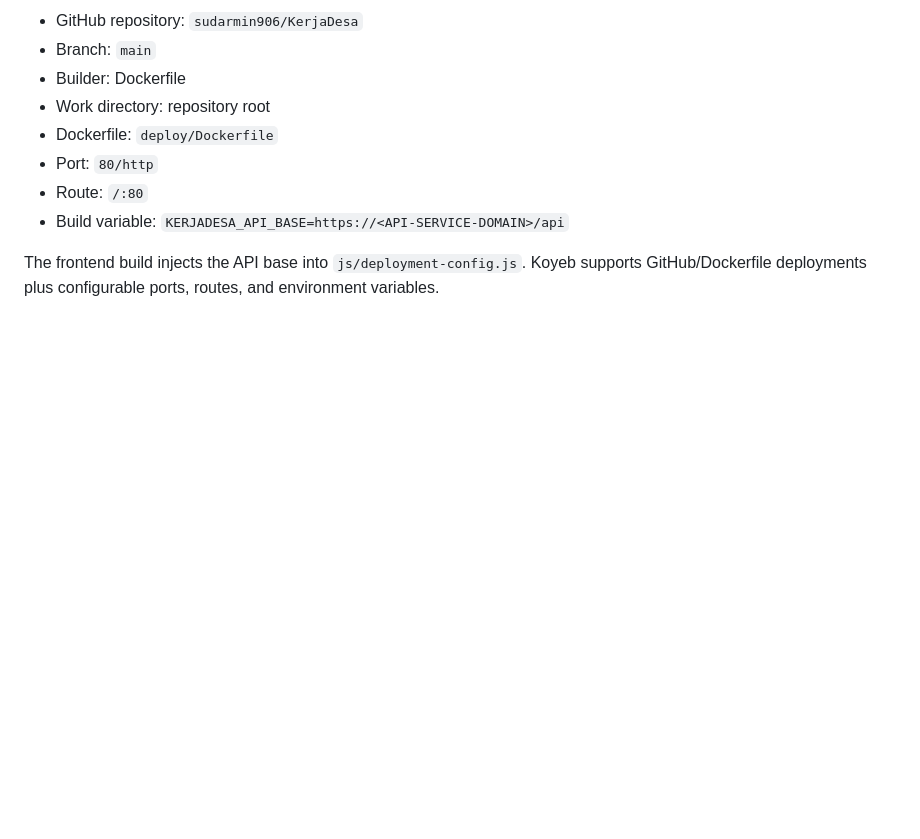
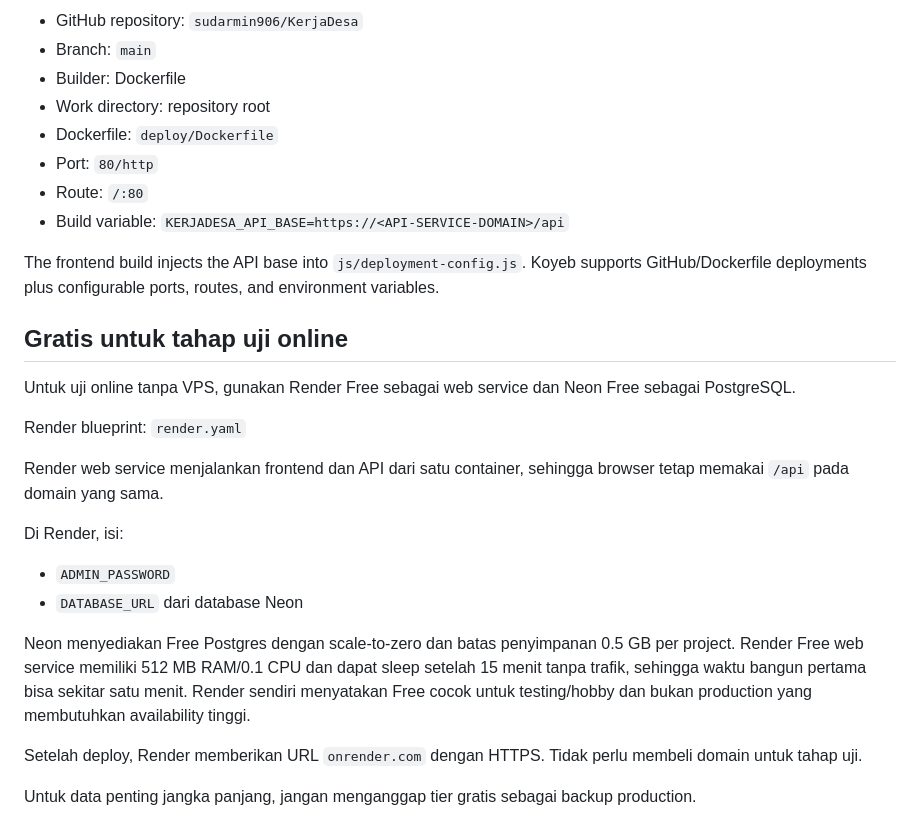
Before and after one commit to sudarmin906/KerjaDesa, a Markdown page: DEPLOYMENT.md, the part around the change. Drawn GitHub-style; blank space fills up the shorter version.

Commit message:
docs: add zero-cost Render and Neon deployment path

```diff
--- a/DEPLOYMENT.md
+++ b/DEPLOYMENT.md
@@ -126,3 +126,22 @@ Create a Koyeb managed PostgreSQL Database Service and use its connection string
 - Build variable: `KERJADESA_API_BASE=https://<API-SERVICE-DOMAIN>/api`
 
 The frontend build injects the API base into `js/deployment-config.js`. Koyeb supports GitHub/Dockerfile deployments plus configurable ports, routes, and environment variables.
+
+## Gratis untuk tahap uji online
+
+Untuk uji online tanpa VPS, gunakan Render Free sebagai web service dan Neon Free sebagai PostgreSQL.
+
+Render blueprint:
+`render.yaml`
+
+Render web service menjalankan frontend dan API dari satu container, sehingga browser tetap memakai `/api` pada domain yang sama.
+
+Di Render, isi:
+- `ADMIN_PASSWORD`
+- `DATABASE_URL` dari database Neon
+
+Neon menyediakan Free Postgres dengan scale-to-zero dan batas penyimpanan 0.5 GB per project. Render Free web service memiliki 512 MB RAM/0.1 CPU dan dapat sleep setelah 15 menit tanpa trafik, sehingga waktu bangun pertama bisa sekitar satu menit. Render sendiri menyatakan Free cocok untuk testing/hobby dan bukan production yang membutuhkan availability tinggi.
+
+Setelah deploy, Render memberikan URL `onrender.com` dengan HTTPS. Tidak perlu membeli domain untuk tahap uji.
+
+Untuk data penting jangka panjang, jangan menganggap tier gratis sebagai backup production.
```
